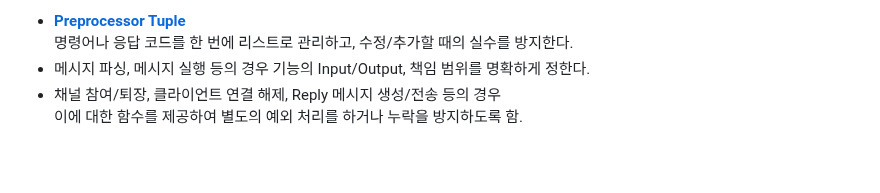
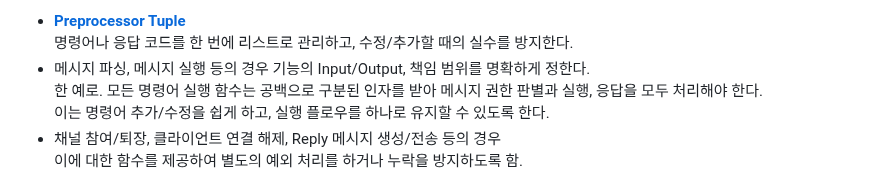
Before and after one commit to Ria9993/IRC_server, a Markdown page: README.md, the part around one of its changes. GitHub-like rendering; blank space fills up the shorter version.

```diff
--- a/README.md
+++ b/README.md
@@ -123,6 +123,8 @@ Based on RFC 1459 : https://datatracker.ietf.org/doc/html/rfc1459
 - [**Preprocessor Tuple**](#preprocessor-tuple)
     명령어나 응답 코드를 한 번에 리스트로 관리하고, 수정/추가할 때의 실수를 방지한다.
 - 메시지 파싱, 메시지 실행 등의 경우 기능의 Input/Output, 책임 범위를 명확하게 정한다.
+    한 예로. 모든 명령어 실행 함수는 공백으로 구분된 인자를 받아 메시지 권한 판별과 실행, 응답을 모두 처리해야 한다.
+    이는 명령어 추가/수정을 쉽게 하고, 실행 플로우를 하나로 유지할 수 있도록 한다.
 - 채널 참여/퇴장, 클라이언트 연결 해제, Reply 메시지 생성/전송 등의 경우
     이에 대한 함수를 제공하여 별도의 예외 처리를 하거나 누락을 방지하도록 함.
 
```
Also changed, not shown: other parts of README.md (+1 -1 lines).
